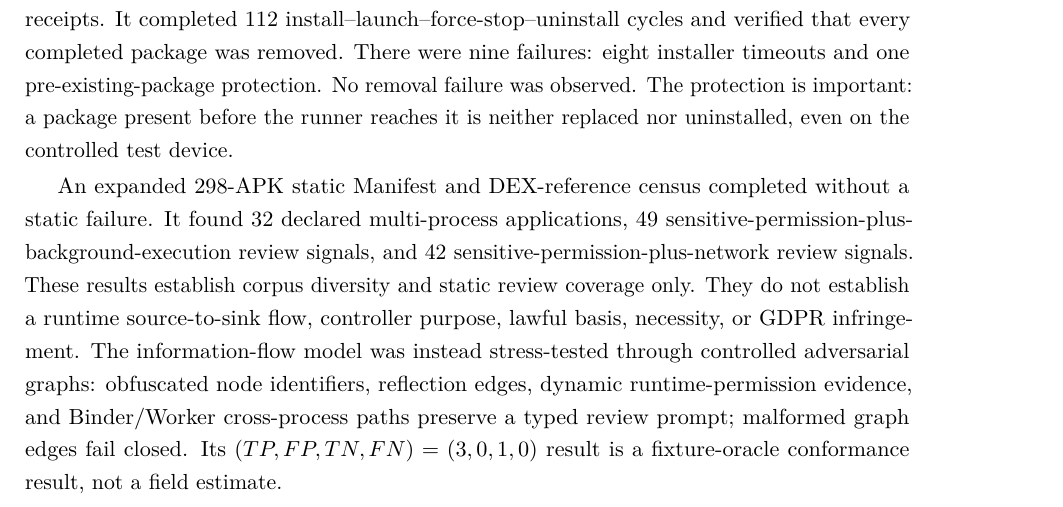
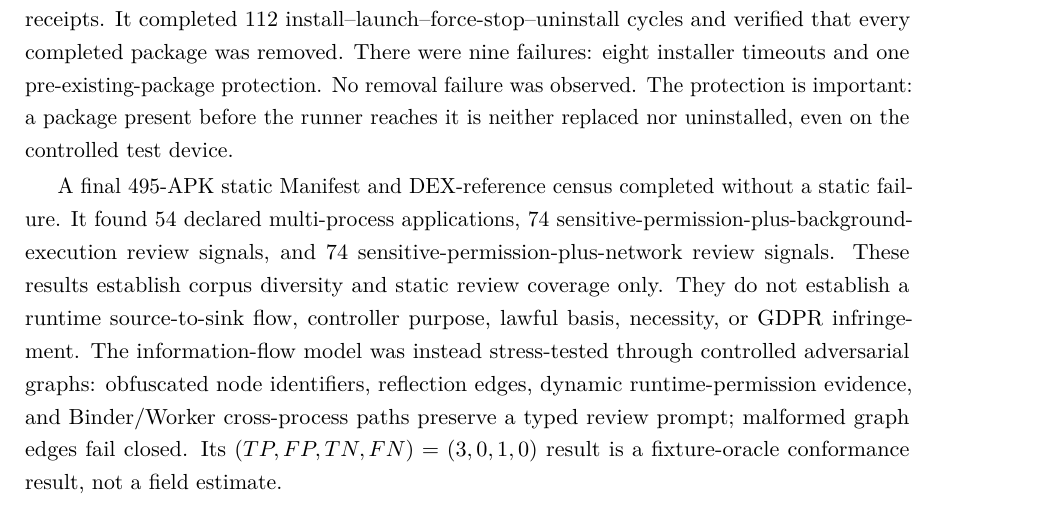
Before and after one commit to zhiheng-zhang-Mera/GDPR-project, a LaTeX thesis (Thesis/Final/main.tex, which reads Thesis/Final/chapter-05.tex): part of page 48 of 79, cut so that both start at the same text. Compiled offline with pdfLaTeX.

Commit message:
Publish final 495 APK static census

```diff
--- a/Thesis/Final/chapter-05.tex
+++ b/Thesis/Final/chapter-05.tex
@@ -55,7 +55,7 @@ To test the engineering workflow beyond the project APK, a separate authorised c
 
 The physical-device runner processed 121 distinct package identities over two non-overlapping receipts. It completed 112 install--launch--force-stop--uninstall cycles and verified that every completed package was removed. There were nine failures: eight installer timeouts and one pre-existing-package protection. No removal failure was observed. The protection is important: a package present before the runner reaches it is neither replaced nor uninstalled, even on the controlled test device.
 
-An expanded 298-APK static Manifest and DEX-reference census completed without a static failure. It found 32 declared multi-process applications, 49 sensitive-permission-plus-background-execution review signals, and 42 sensitive-permission-plus-network review signals. These results establish corpus diversity and static review coverage only. They do not establish a runtime source-to-sink flow, controller purpose, lawful basis, necessity, or GDPR infringement. The information-flow model was instead stress-tested through controlled adversarial graphs: obfuscated node identifiers, reflection edges, dynamic runtime-permission evidence, and Binder/Worker cross-process paths preserve a typed review prompt; malformed graph edges fail closed. Its $(TP,FP,TN,FN)=(3,0,1,0)$ result is a fixture-oracle conformance result, not a field estimate.
+A final 495-APK static Manifest and DEX-reference census completed without a static failure. It found 54 declared multi-process applications, 74 sensitive-permission-plus-background-execution review signals, and 74 sensitive-permission-plus-network review signals. These results establish corpus diversity and static review coverage only. They do not establish a runtime source-to-sink flow, controller purpose, lawful basis, necessity, or GDPR infringement. The information-flow model was instead stress-tested through controlled adversarial graphs: obfuscated node identifiers, reflection edges, dynamic runtime-permission evidence, and Binder/Worker cross-process paths preserve a typed review prompt; malformed graph edges fail closed. Its $(TP,FP,TN,FN)=(3,0,1,0)$ result is a fixture-oracle conformance result, not a field estimate.
 
 The follow-up device receipt collected post-launch memory for ten non-overlapping packages, with mean PSS 61,060 KB and mean end-to-end workflow time 27,386 ms. Across both receipts, the OEM runtime-permission UI was observed but not granted in 40 package runs, not observed in 72, and unavailable for the nine failed runs. This shows that the runner preserved the dynamic-permission prompt boundary; it does not establish that each application requested, received, or used a permission. Likewise, the real-app corpus has no independent legal ground truth, so precision, recall, F1, TP, FP, TN, and FN are not computed for it. This protects the distinction between reproducible engineering execution and a validated legal or privacy classifier.
 
```
Also changed, not shown: docs/BASELINE-SCOPE-MATRIX.md (+1 -1 lines), testing-report/fdroid-open-store-2026-08-22/README.md, 2 other files.
